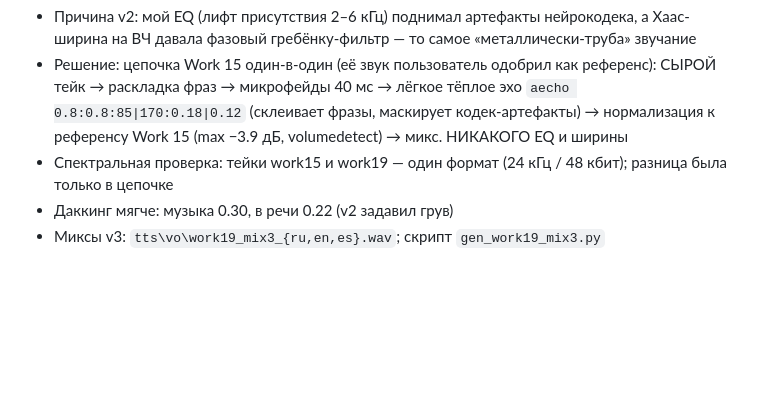
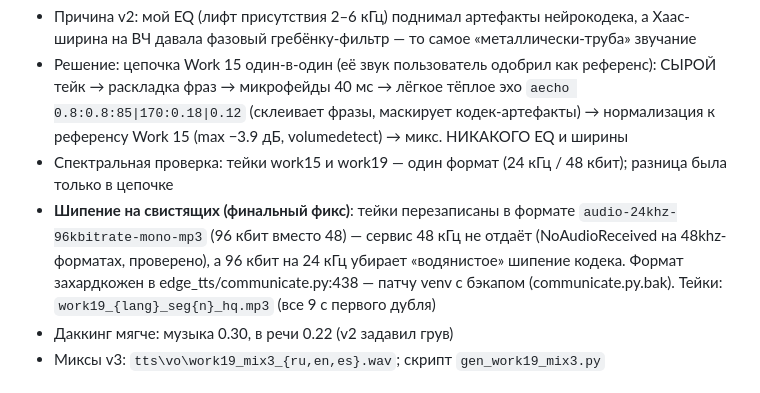
Before and after one commit to AlexanderTrue/portfolio, a Markdown page: aiph_works/work19_multilang_ad_REPORT.md, the part around the change. Drawn GitHub-style; blank space fills up the shorter version.

Commit message:
work19: report - document 96kbit take format fix

```diff
--- a/aiph_works/work19_multilang_ad_REPORT.md
+++ b/aiph_works/work19_multilang_ad_REPORT.md
@@ -35,6 +35,7 @@ style = `moody vertical tech commercial, cinematic high-contrast lighting, cyan
 - Причина v2: мой EQ (лифт присутствия 2–6 кГц) поднимал артефакты нейрокодека, а Хаас-ширина на ВЧ давала фазовый гребёнку-фильтр — то самое «металлически-труба» звучание
 - Решение: цепочка Work 15 один-в-один (её звук пользователь одобрил как референс): СЫРОЙ тейк → раскладка фраз → микрофейды 40 мс → лёгкое тёплое эхо `aecho 0.8:0.8:85|170:0.18|0.12` (склеивает фразы, маскирует кодек-артефакты) → нормализация к референсу Work 15 (max −3.9 дБ, volumedetect) → микс. НИКАКОГО EQ и ширины
 - Спектральная проверка: тейки work15 и work19 — один формат (24 кГц / 48 кбит); разница была только в цепочке
+- **Шипение на свистящих (финальный фикс)**: тейки перезаписаны в формате `audio-24khz-96kbitrate-mono-mp3` (96 кбит вместо 48) — сервис 48 кГц не отдаёт (NoAudioReceived на 48khz-форматах, проверено), а 96 кбит на 24 кГц убирает «водянистое» шипение кодека. Формат захардкожен в edge_tts/communicate.py:438 — патчу venv с бэкапом (communicate.py.bak). Тейки: `work19_{lang}_seg{n}_hq.mp3` (все 9 с первого дубля)
 - Даккинг мягче: музыка 0.30, в речи 0.22 (v2 задавил грув)
 - Миксы v3: `tts\vo\work19_mix3_{ru,en,es}.wav`; скрипт `gen_work19_mix3.py`
 
```
